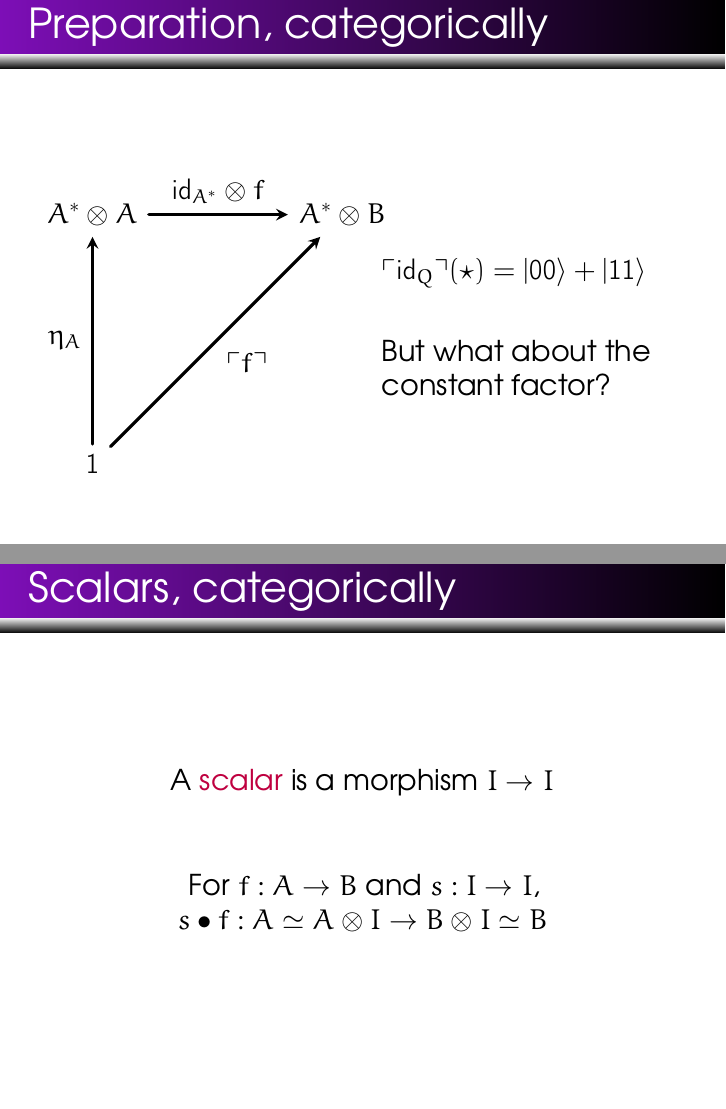
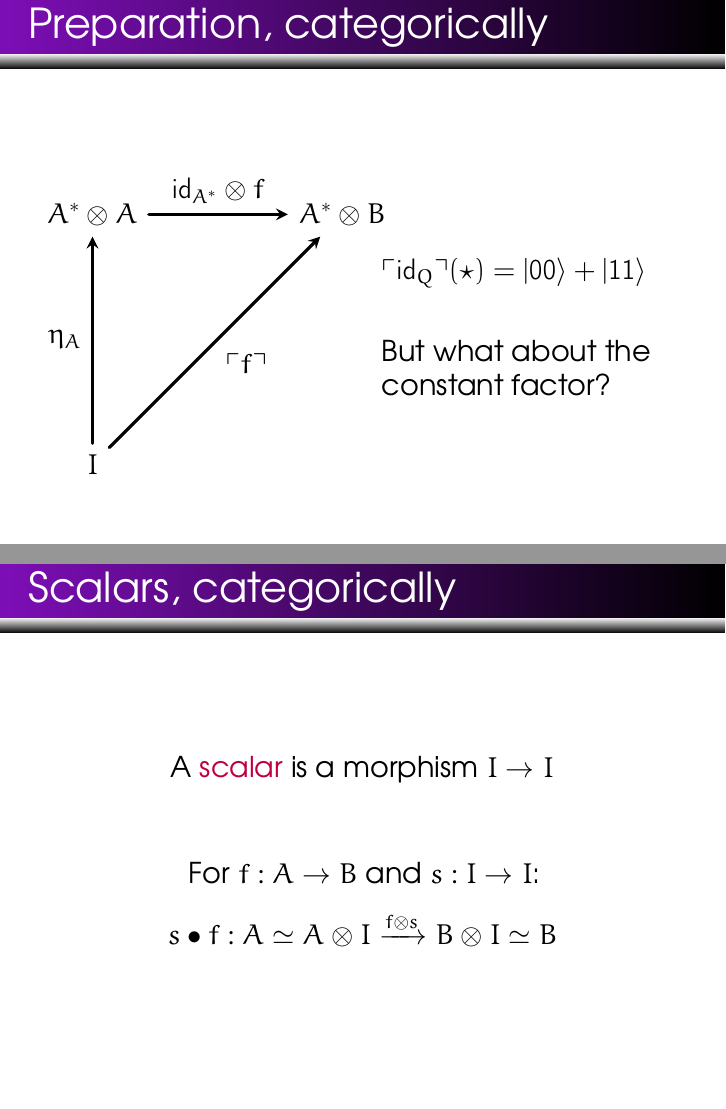
Before and after one commit to jpaykin/QuantumLinearLogic, LaTeX slides (presentation/presentation.tex): pages 16 and 17 of 28 before the commit and pages 17 and 18 of 29 after it, joined at a grey line. Compiled offline with pdfLaTeX.

Commit message:
Small changes in JP's sections

```diff
--- a/presentation/presentation.tex
+++ b/presentation/presentation.tex
@@ -257,7 +258,10 @@ A \term{scalar} is a morphism $I → I$\par
 
 \vspace{3\bigskipamount}
 
-For $f : A → B$ and $s : I → I$, $s • f : A ≃ A⊗I → B⊗I ≃ B$
+For $f : A → B$ and $s : I → I$:
+\[
+     s • f : A ≃ A⊗I \xrightarrow{f⊗s}  B⊗I ≃ B
+\]
 \end{center}
 \end{frame}
 
```
Also changed, not shown: presentation/presentation.tex (3 more changed lines).
